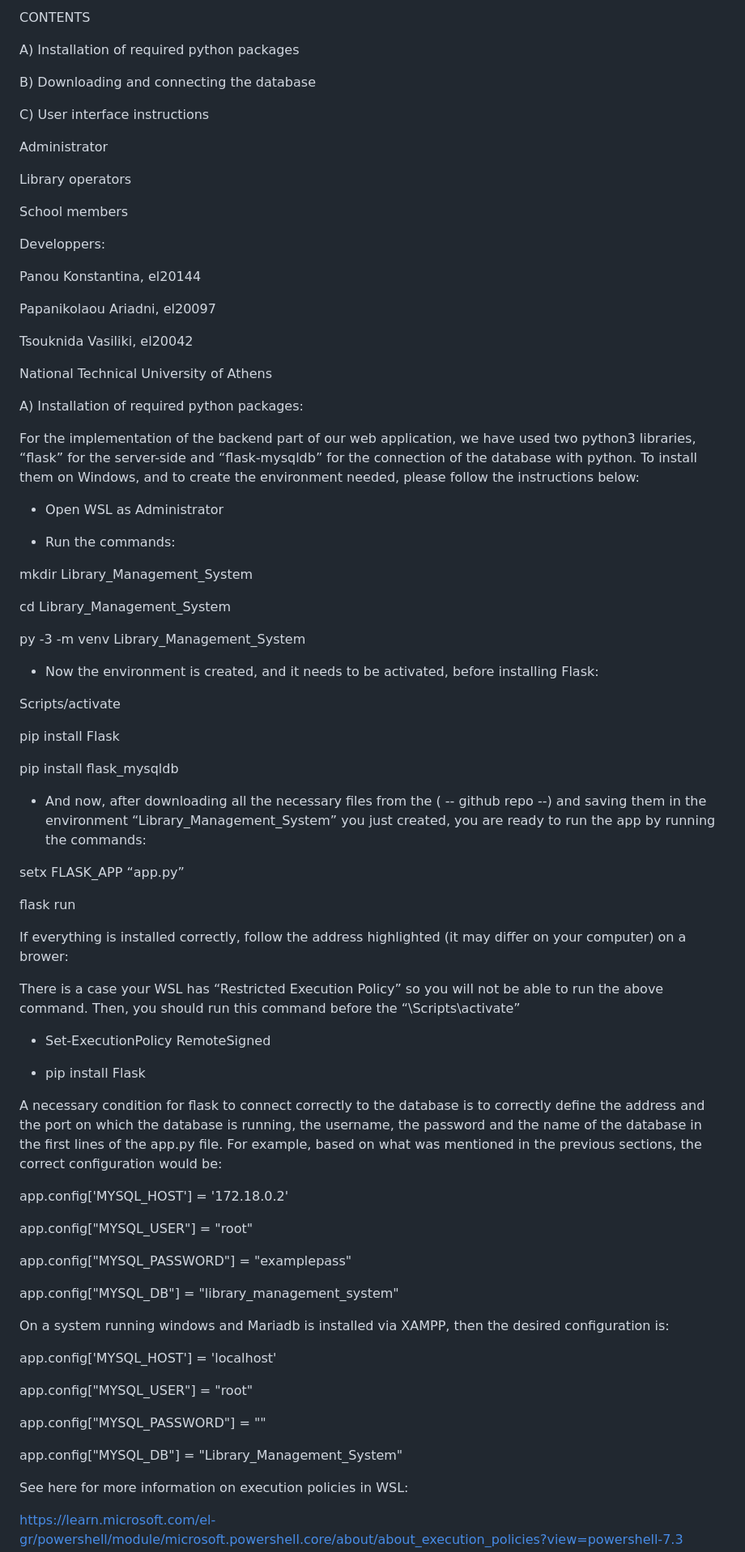
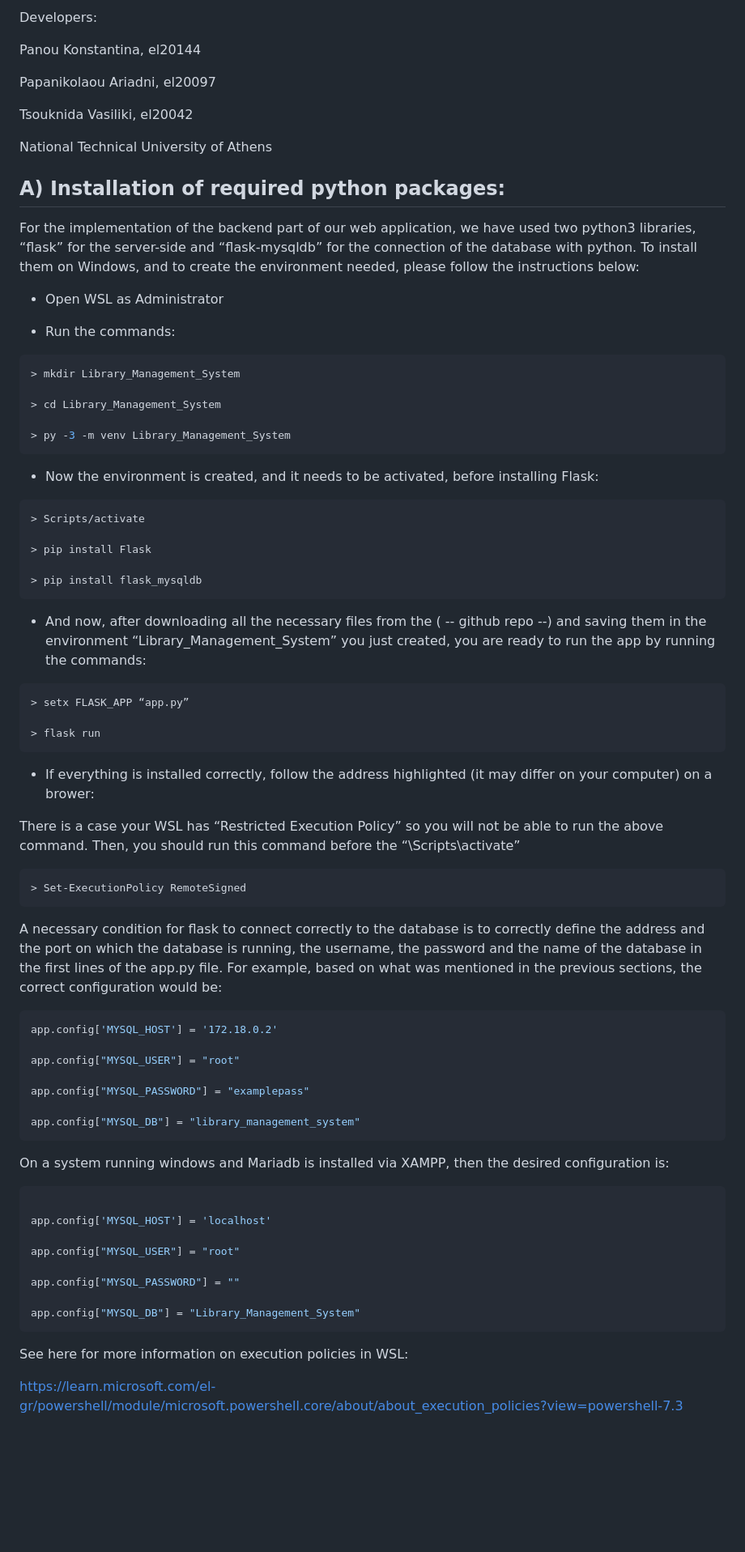
Before and after one commit to ariadnipap/library_management_system, a Markdown page: README.md, the part around the change printed below. Shown: that part at 81% size. Drawn GitHub-style; blank space fills up the shorter version.

````diff
--- a/README.md
+++ b/README.md
@@ -10,20 +23,5 @@ members can later register and reserve, borrow and review books in their school
 
-CONTENTS
-
-A)	Installation of required python packages
-
-B)	Downloading and connecting the database
-
-C)	User interface instructions
-
-Administrator
-
-Library operators
-
-School members
-
-
-Developpers:
+Developers:
 
 Panou Konstantina, el20144
 
@@ -34,7 +32,7 @@ Tsouknida Vasiliki, el20042
 National Technical University of Athens
 
 
-A)	Installation of required python packages:
+## A)	Installation of required python packages:
 
 For the implementation of the backend part of our web application, we have used two python3 libraries, “flask” for the server-side and “flask-mysqldb” for the connection of the database with python. To install them on Windows, and to create the environment needed, please follow the instructions below:
 
@@ -42,38 +40,46 @@ For the implementation of the backend part of our web application, we have used
 
 -	Run the commands:
 
-mkdir Library_Management_System
+```console
+> mkdir Library_Management_System
 
-cd Library_Management_System
+> cd Library_Management_System
 
-py -3 -m venv Library_Management_System
+> py -3 -m venv Library_Management_System
+```
 
 -	Now the environment is created, and it needs to be activated, before installing Flask:
 
-Scripts/activate
+```console
+> Scripts/activate
 
-pip install Flask
+> pip install Flask
 
-pip install flask_mysqldb
+> pip install flask_mysqldb
+```
 
 -	And now, after downloading all the necessary files from the ( -- github repo --) and saving them in the environment “Library_Management_System” you just created, you are ready to run the app by running the commands:
 
-setx FLASK_APP “app.py”
+```console
+> setx FLASK_APP “app.py”
 
-flask run
+> flask run
+```
 
-If everything is installed correctly, follow the address highlighted (it may differ on your computer) on a brower:
+-   If everything is installed correctly, follow the address highlighted (it may differ on your computer) on a brower:
 
 
 There is a case your WSL has “Restricted Execution Policy” so you will not be able to run the above command. Then, you should run this command before the “\Scripts\activate”
 
--	Set-ExecutionPolicy RemoteSigned
+```console
+> Set-ExecutionPolicy RemoteSigned
+```
 
--	pip install Flask
 
 A necessary condition for flask to connect correctly to the database is to correctly define the address and the port on which the database is running, the username, the password and the name of the database in the first lines of the app.py file. For example, based on what was mentioned in the previous sections, the correct configuration would be:
 
 
+```python
 app.config['MYSQL_HOST'] = '172.18.0.2'
 
 app.config["MYSQL_USER"] = "root"
@@ -81,10 +87,12 @@ app.config["MYSQL_USER"] = "root"
 app.config["MYSQL_PASSWORD"] = "examplepass"
 
 app.config["MYSQL_DB"] = "library_management_system"
+```
 
 
 On a system running windows and Mariadb is installed via XAMPP, then the desired configuration is:
 
+```python
 
 app.config['MYSQL_HOST'] = 'localhost'
 
@@ -93,6 +101,7 @@ app.config["MYSQL_USER"] = "root"
 app.config["MYSQL_PASSWORD"] = ""
 
 app.config["MYSQL_DB"] = "Library_Management_System"
+```
 
 
 See here for more information on execution policies in WSL:
````
Also changed, not shown: other parts of README.md (+45 -29 lines).
